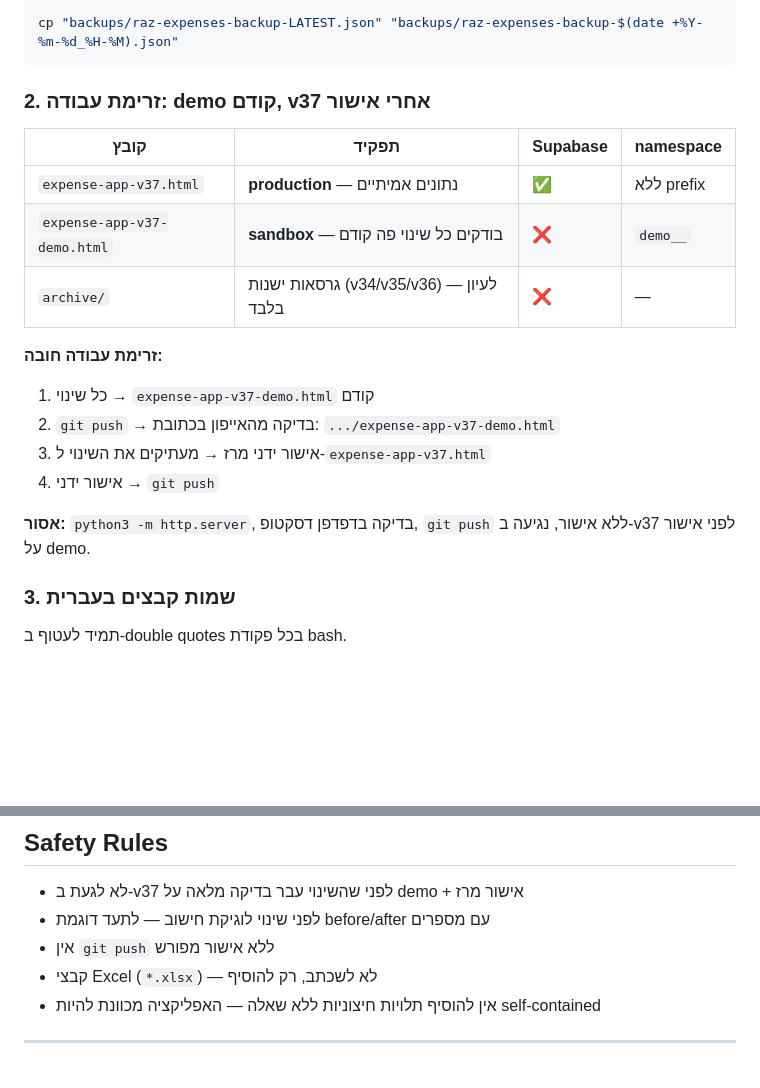
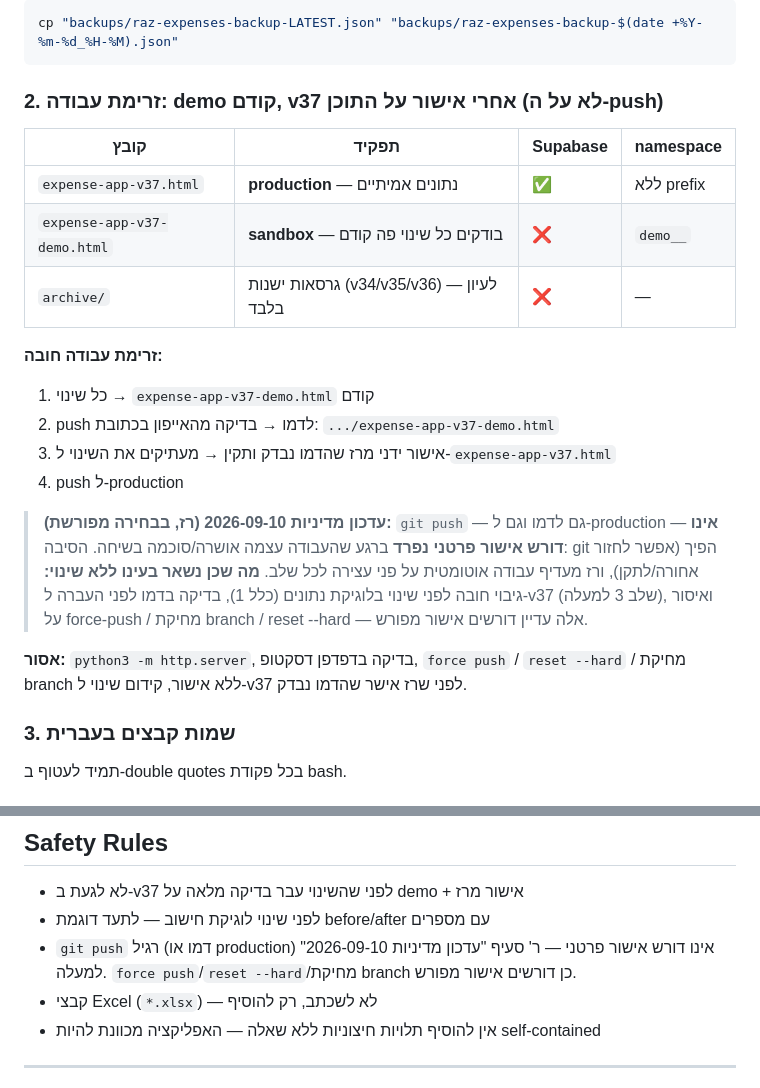
Before and after one commit to razgeller4-rgb/raz-shira-expenses, a Markdown page: CLAUDE.md, 2 parts joined by grey strips. Drawn GitHub-style; blank space fills up the shorter version.

Commit message:
docs: git push no longer requires per-instance approval
Raz's explicit decision (2026-09-10): once work is approved/scoped
in conversation, git push (demo or production) proceeds without a
separate confirmation step, since git is reversible. Force-push,
reset --hard, and branch deletion still require explicit approval.
Backup-before-data-change and demo-before-production testing are
unchanged.

````diff
--- a/CLAUDE.md
+++ b/CLAUDE.md
@@ -28,7 +28,7 @@
 cp "backups/raz-expenses-backup-LATEST.json" "backups/raz-expenses-backup-$(date +%Y-%m-%d_%H-%M).json"
 ```
 
-### 2. זרימת עבודה: demo קודם, v37 אחרי אישור
+### 2. זרימת עבודה: demo קודם, v37 אחרי אישור על התוכן (לא על ה-push)
 
 | קובץ | תפקיד | Supabase | namespace |
 |------|--------|----------|-----------|
@@ -38,11 +38,17 @@ cp "backups/raz-expenses-backup-LATEST.json" "backups/raz-expenses-backup-$(date
 
 **זרימת עבודה חובה:**
 1. כל שינוי → `expense-app-v37-demo.html` קודם
-2. `git push` → בדיקה מהאייפון בכתובת: `.../expense-app-v37-demo.html`
-3. אישור ידני מרז → מעתיקים את השינוי ל-`expense-app-v37.html`
-4. אישור ידני → `git push`
+2. push לדמו → בדיקה מהאייפון בכתובת: `.../expense-app-v37-demo.html`
+3. אישור ידני מרז שהדמו נבדק ותקין → מעתיקים את השינוי ל-`expense-app-v37.html`
+4. push ל-production
 
-**אסור:** `python3 -m http.server`, בדיקה בדפדפן דסקטופ, `git push` ללא אישור, נגיעה ב-v37 לפני אישור על demo.
+> **עדכון מדיניות 2026-09-10 (רז, בבחירה מפורשת):** `git push` — גם לדמו וגם ל-production —
+> **אינו דורש אישור פרטני נפרד** ברגע שהעבודה עצמה אושרה/סוכמה בשיחה. הסיבה: git הפיך
+> (אפשר לחזור אחורה/לתקן), ורז מעדיף עבודה אוטומטית על פני עצירה לכל שלב. **מה שכן נשאר בעינו
+> ללא שינוי:** גיבוי חובה לפני שינוי בלוגיקת נתונים (כלל 1), בדיקה בדמו לפני העברה ל-v37 (שלב 3
+> למעלה), ואיסור על force-push / מחיקת branch / reset --hard — אלה עדיין דורשים אישור מפורש.
+
+**אסור:** `python3 -m http.server`, בדיקה בדפדפן דסקטופ, `force push` / `reset --hard` / מחיקת branch ללא אישור, קידום שינוי ל-v37 לפני שרז אישר שהדמו נבדק.
 
 ### 3. שמות קבצים בעברית
 תמיד לעטוף ב-double quotes בכל פקודת bash.
@@ -90,7 +96,7 @@ payroll/                   ← כלי שכר
 
 - לא לגעת ב-v37 לפני שהשינוי עבר בדיקה מלאה על demo + אישור מרז
 - לפני שינוי לוגיקת חישוב — לתעד דוגמת before/after עם מספרים
-- אין `git push` ללא אישור מפורש
+- `git push` רגיל (דמו או production) אינו דורש אישור פרטני — ר' סעיף "עדכון מדיניות 2026-09-10" למעלה. `force push`/`reset --hard`/מחיקת branch כן דורשים אישור מפורש.
 - קבצי Excel (`*.xlsx`) — לא לשכתב, רק להוסיף
 - אין להוסיף תלויות חיצוניות ללא שאלה — האפליקציה מכוונת להיות self-contained
 
````
